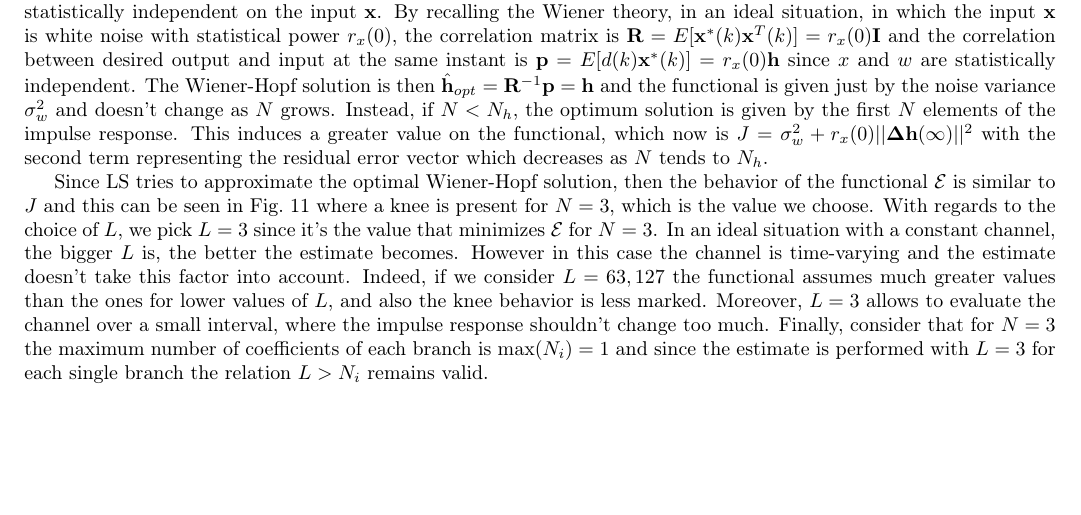
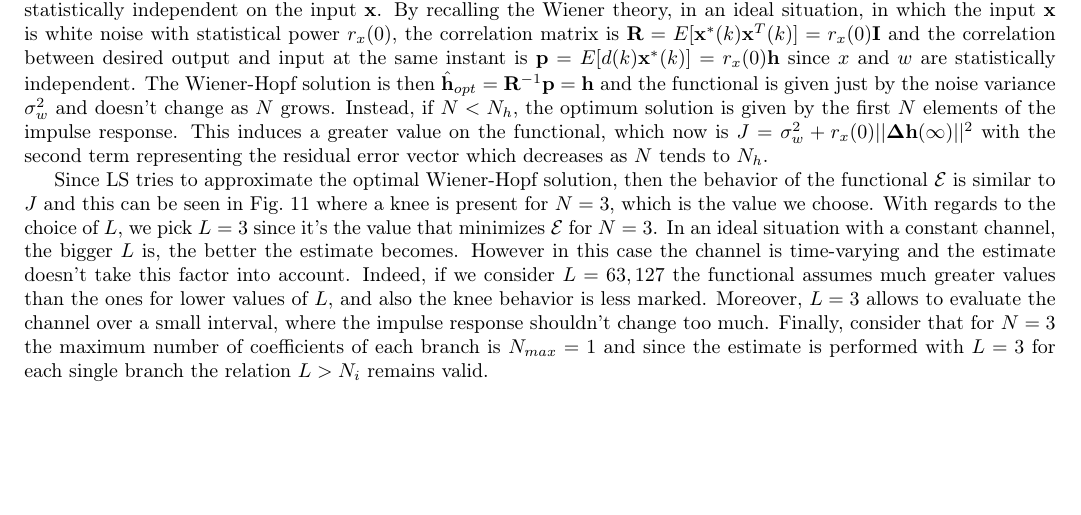
Before and after one commit to mychele/DTHomeworks, a LaTeX problem sheet (HW2/report/report.tex): part of page 11 of 13, cut so that both start at the same text. Compiled offline with pdfLaTeX.

Commit message:
Veery sticky commit

```diff
--- a/HW2/report/report.tex
+++ b/HW2/report/report.tex
@@ -405,7 +405,7 @@ Generally, if $N \ge N_h$, then by extending the channel impulse response $[h_0,
 By recalling the Wiener theory, in an ideal situation, in which the input $\mathbf{x}$ is white noise with statistical power $r_x(0)$, the correlation matrix is $\mathbf{R} = E[\mathbf{x}^*(k)\mathbf{x}^T(k)] = r_x(0)\mathbf{I}$ and the correlation between desired output and input at the same instant is $\mathbf{p} = E[d(k)\mathbf{x}^*(k)] = r_x(0)\mathbf{h}$ since $x$ and $w$ are statistically independent. The Wiener-Hopf solution is then $\hat{\mathbf{h}}_{opt} =\mathbf{R}^{-1} \mathbf{p} = \mathbf{h}$
 and the functional is given just by the noise variance $\sigma_w^2$ and doesn't change as $N$ grows. Instead, if $N < N_h$, the optimum solution is given by the first $N$ elements of the impulse response. This induces a greater value on the functional, which now is $J = \sigma_w^2 + r_x(0)||\mathbf{\Delta h}(\infty)||^2$ with the second term representing the residual error vector which decreases as $N$ tends to $N_h$.
 
-Since LS tries to approximate the optimal Wiener-Hopf solution, then the behavior of the functional $\mathcal{E}$ is similar to $J$ and this can be seen in Fig.~\ref{fig:LN} where a knee is present for $N = 3$, which is the value we choose. With regards to the choice of $L$, we pick $L=3$ since it's the value that minimizes $\mathcal{E}$ for $N=3$. In an ideal situation with a constant channel, the bigger $L$ is, the better the estimate becomes. However in this case the channel is time-varying and the estimate doesn't take this factor into account. Indeed, if we consider $L = 63, 127$ the functional assumes much greater values than the ones for lower values of $L$, and also the knee behavior is less marked. Moreover, $L=3$ allows to evaluate the channel over a small interval, where the impulse response shouldn't change too much. Finally, consider that for $N=3$ the maximum number of coefficients of each branch is $\max(N_i) = 1$ and since the estimate is performed with $L=3$ for each single branch the relation $L > N_i$ remains valid.
+Since LS tries to approximate the optimal Wiener-Hopf solution, then the behavior of the functional $\mathcal{E}$ is similar to $J$ and this can be seen in Fig.~\ref{fig:LN} where a knee is present for $N = 3$, which is the value we choose. With regards to the choice of $L$, we pick $L=3$ since it's the value that minimizes $\mathcal{E}$ for $N=3$. In an ideal situation with a constant channel, the bigger $L$ is, the better the estimate becomes. However in this case the channel is time-varying and the estimate doesn't take this factor into account. Indeed, if we consider $L = 63, 127$ the functional assumes much greater values than the ones for lower values of $L$, and also the knee behavior is less marked. Moreover, $L=3$ allows to evaluate the channel over a small interval, where the impulse response shouldn't change too much. Finally, consider that for $N=3$ the maximum number of coefficients of each branch is $N_{max} = 1$ and since the estimate is performed with $L=3$ for each single branch the relation $L > N_i$ remains valid.
 
 \begin{figure}
   \centering
```
